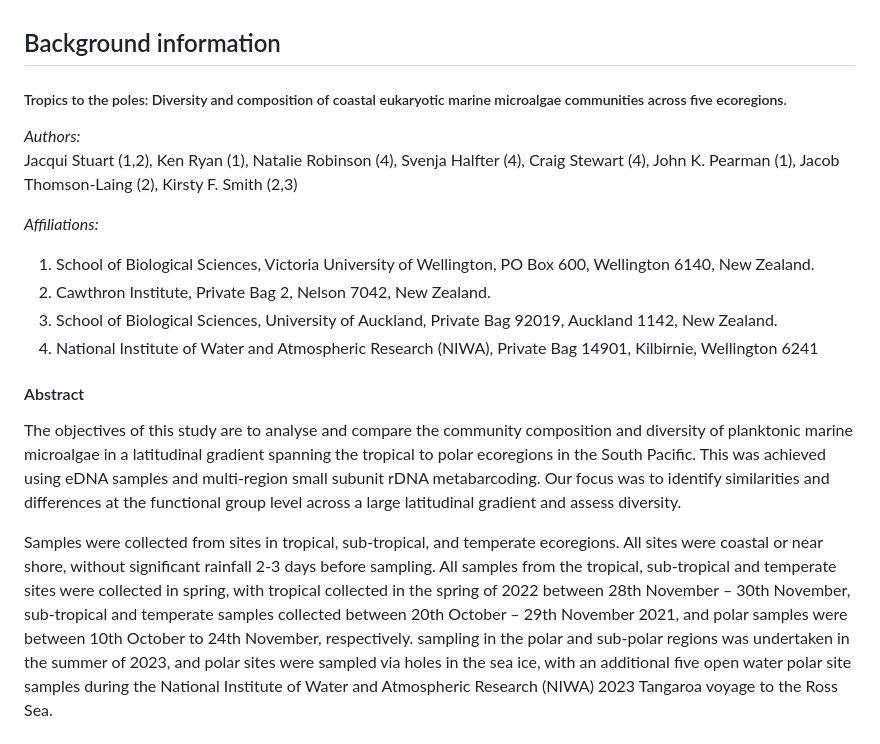
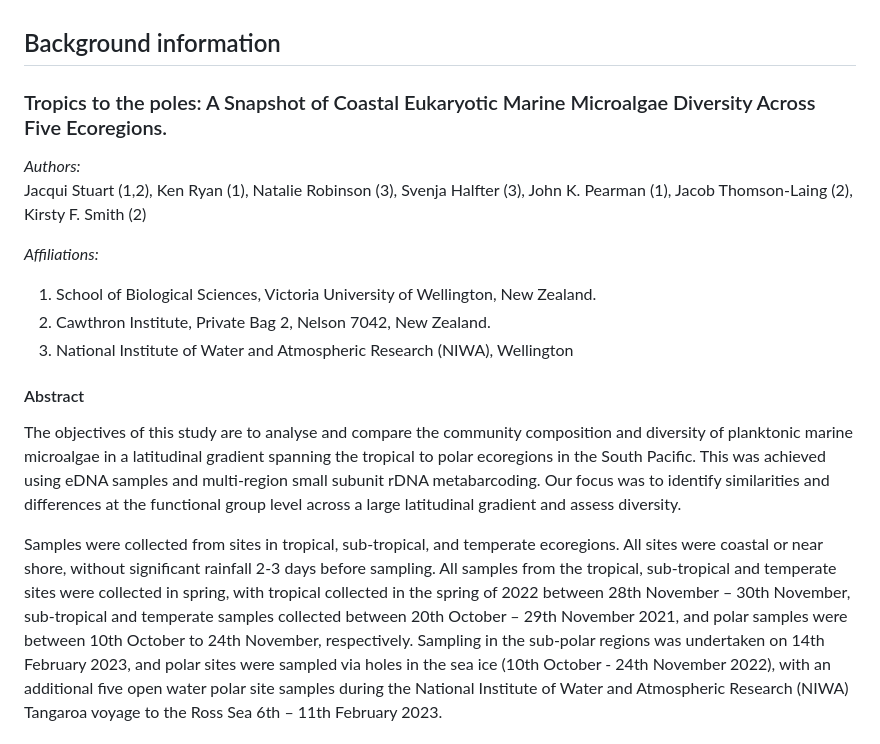
Before and after one commit to JustJaxz/TropicsToPoles, a Markdown page: README.md, the part around one of its changes. GitHub-like rendering.

```diff
--- a/README.md
+++ b/README.md
@@ -1,19 +1,18 @@
 ## Background information
 
-##### Tropics to the poles: Diversity and composition of coastal eukaryotic marine microalgae communities across five ecoregions.
+### Tropics to the poles: A Snapshot of Coastal Eukaryotic Marine Microalgae Diversity Across Five Ecoregions.
 _Authors:_
-Jacqui Stuart (1,2), Ken Ryan (1), Natalie Robinson (4), Svenja Halfter (4), Craig Stewart (4), John K. Pearman (1),
-Jacob Thomson-Laing (2), Kirsty F. Smith (2,3)
+Jacqui Stuart (1,2), Ken Ryan (1), Natalie Robinson (3), Svenja Halfter (3), John K. Pearman (1),
+Jacob Thomson-Laing (2), Kirsty F. Smith (2)
 
 _Affiliations:_
-1. School of Biological Sciences, Victoria University of Wellington, PO Box 600, Wellington 6140, New Zealand.
+1.  School of Biological Sciences, Victoria University of Wellington, New Zealand.
 2.	Cawthron Institute, Private Bag 2, Nelson 7042, New Zealand.
-3.	School of Biological Sciences, University of Auckland, Private Bag 92019, Auckland 1142, New Zealand.
-4.	National Institute of Water and Atmospheric Research (NIWA), Private Bag 14901, Kilbirnie, Wellington 6241
+3.	National Institute of Water and Atmospheric Research (NIWA),  Wellington
 
 
 #### Abstract
 The objectives of this study are to analyse and compare the community composition and diversity of planktonic marine microalgae in a latitudinal gradient spanning the tropical to polar ecoregions in the South Pacific. This was achieved using eDNA samples and multi-region small subunit rDNA metabarcoding. Our focus was to identify similarities and differences at the functional group level across a large latitudinal gradient and assess diversity.
 
-Samples were collected from sites in tropical, sub-tropical, and temperate ecoregions. All sites were coastal or near shore, without significant rainfall 2-3 days before sampling. All samples from the tropical, sub-tropical and temperate sites were collected in spring, with tropical collected in the spring of 2022 between 28th November – 30th November, sub-tropical and temperate samples collected between 20th October – 29th November 2021, and polar samples were between 10th October to 24th November, respectively. sampling in the polar and sub-polar regions was undertaken in the summer of 2023, and polar sites were sampled via holes in the sea ice, with an additional five open water polar site samples during the National Institute of Water and Atmospheric Research (NIWA) 2023 Tangaroa voyage to the Ross Sea.
+Samples were collected from sites in tropical, sub-tropical, and temperate ecoregions. All sites were coastal or near shore, without significant rainfall 2-3 days before sampling. All samples from the tropical, sub-tropical and temperate sites were collected in spring, with tropical collected in the spring of 2022 between 28th November – 30th November, sub-tropical and temperate samples collected between 20th October – 29th November 2021, and polar samples were between 10th October to 24th November, respectively. Sampling in the sub-polar regions was undertaken on 14th February 2023, and polar sites were sampled via holes in the sea ice (10th October - 24th November 2022), with an additional five open water polar site samples during the National Institute of Water and Atmospheric Research (NIWA) Tangaroa voyage to the Ross Sea  6th – 11th February 2023.
 
```
Also changed, not shown: other parts of README.md (+41 -14 lines).
